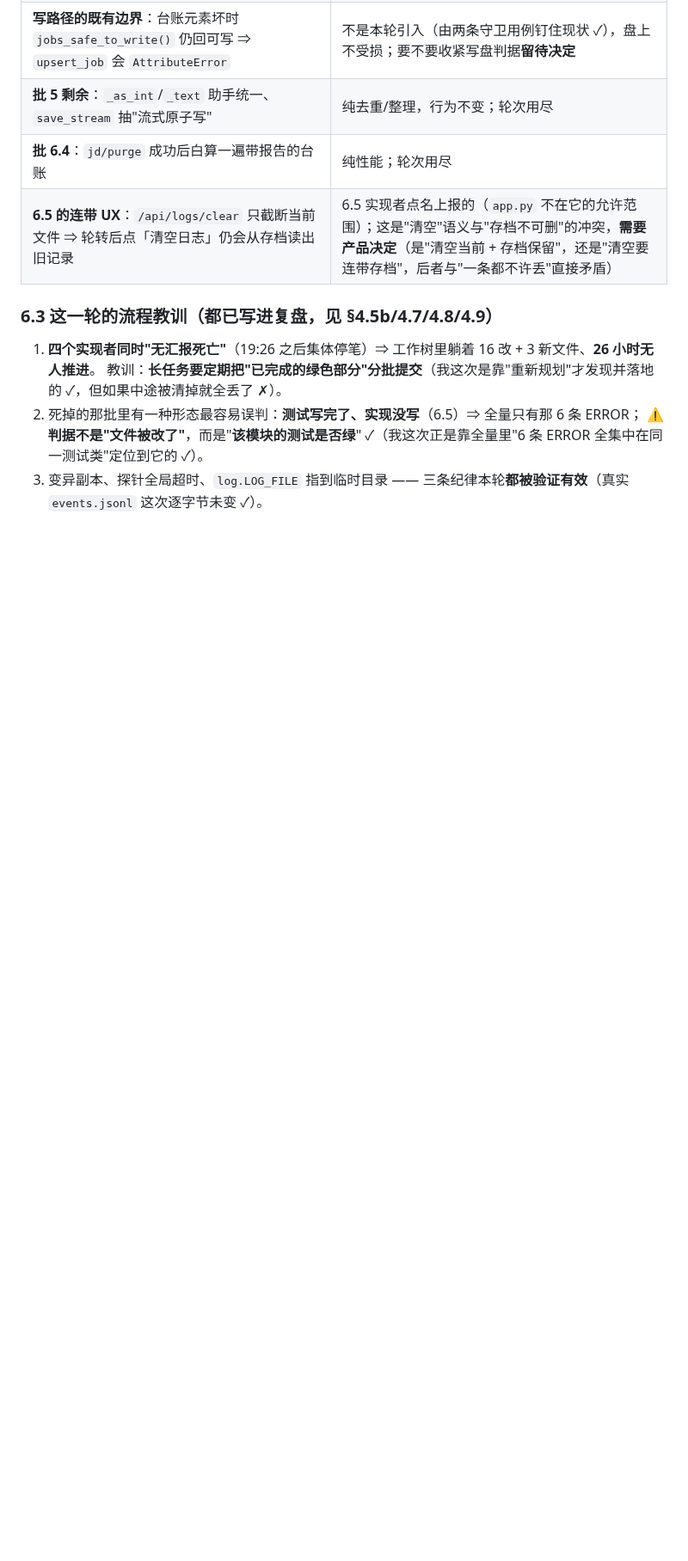
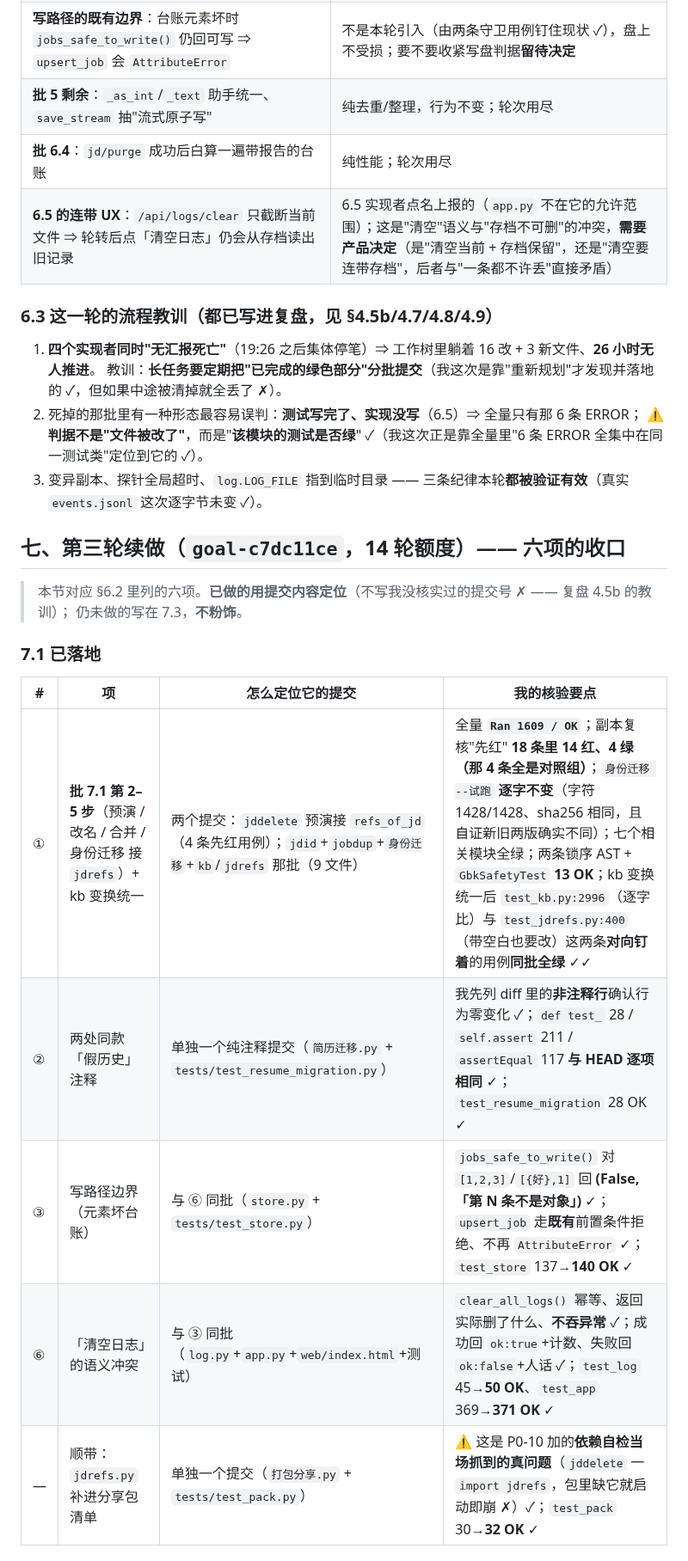
Before and after one commit to jkvhb/ai-job-search, a Markdown page: docs/批2-7-验收报告.md, the part around one of its changes. Shown at 86% size. Rendered like a GitHub page; blank space fills up the shorter version.

```diff
--- a/docs/批2-7-验收报告.md
+++ b/docs/批2-7-验收报告.md
@@ -241,3 +241,19 @@
 2. 死掉的那批里有一种形态最容易误判：**测试写完了、实现没写**（6.5）⇒ 全量只有那 6 条 ERROR；
    ⚠️ **判据不是"文件被改了"**，而是"**该模块的测试是否绿**" ✓（我这次正是靠全量里"6 条 ERROR 全集中在同一测试类"定位到它的 ✓）。
 3. 变异副本、探针全局超时、`log.LOG_FILE` 指到临时目录 —— 三条纪律本轮**都被验证有效**（真实 `events.jsonl` 这次逐字节未变 ✓）。
+
+## 七、第三轮续做（`goal-c7dc11ce`，14 轮额度）—— 六项的收口
+
+> 本节对应 §6.2 里列的六项。**已做的用提交内容定位**（不写我没核实过的提交号 ✗ —— 复盘 4.5b 的教训）；
+> 仍未做的写在 7.3，**不粉饰**。
+
+### 7.1 已落地
+
+| # | 项 | 怎么定位它的提交 | 我的核验要点 |
+|---|---|---|---|
+| ① | **批 7.1 第 2–5 步**（预演 / 改名 / 合并 / 身份迁移 接 `jdrefs`）+ kb 变换统一 | 两个提交：`jddelete` 预演接 `refs_of_jd`（4 条先红用例）；`jdid`+`jobdup`+`身份迁移`+`kb`/`jdrefs` 那批（9 文件）| 全量 **`Ran 1609 / OK`**；副本复核"先红" **18 条里 14 红、4 绿（那 4 条全是对照组）**；`身份迁移 --试跑` **逐字不变**（字符 1428/1428、sha256 相同，且自证新旧两版确实不同）；七个相关模块全绿；两条锁序 AST + `GbkSafetyTest` **13 OK**；kb 变换统一后 `test_kb.py:2996`（逐字比）与 `test_jdrefs.py:400`（带空白也要改）这两条**对向钉着**的用例**同批全绿** ✓✓ |
+| ② | 两处同款「假历史」注释 | 单独一个纯注释提交（`简历迁移.py` + `tests/test_resume_migration.py`）| 我先列 diff 里的**非注释行**确认行为零变化 ✓；`def test_` 28 / `self.assert` 211 / `assertEqual` 117 **与 HEAD 逐项相同** ✓；`test_resume_migration` 28 OK ✓ |
+| ③ | 写路径边界（元素坏台账）| 与 ⑥ 同批（`store.py` + `tests/test_store.py`）| `jobs_safe_to_write()` 对 `[1,2,3]`/`[{好},1]` 回 **(False, 「第 N 条不是对象」)** ✓；`upsert_job` 走**既有**前置条件拒绝、不再 `AttributeError` ✓；`test_store` 137→**140 OK** ✓ |
+| ⑥ | 「清空日志」的语义冲突 | 与 ③ 同批（`log.py`+`app.py`+`web/index.html`+测试）| `clear_all_logs()` 幂等、返回实际删了什么、**不吞异常** ✓；成功回 `ok:true`+计数、失败回 `ok:false`+人话 ✓；`test_log` 45→**50 OK**、`test_app` 369→**371 OK** ✓ |
+| — | 顺带：`jdrefs.py` 补进分享包清单 | 单独一个提交（`打包分享.py` + `tests/test_pack.py`）| ⚠️ 这是 P0-10 加的**依赖自检当场抓到的真问题**（`jddelete` 一 `import jdrefs`，包里缺它就启动即崩 ✗）✓；`test_pack` 30→**32 OK** ✓ |
+
```
Also changed, not shown: other parts of docs/批2-7-验收报告.md (+25 -0 lines).
